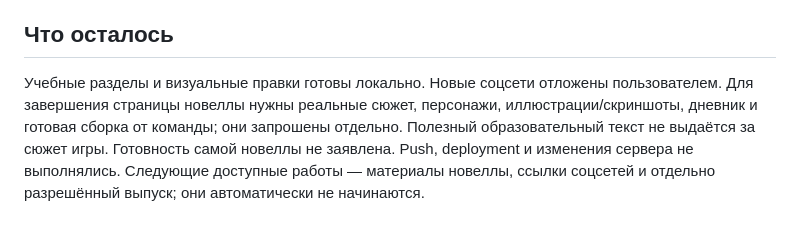
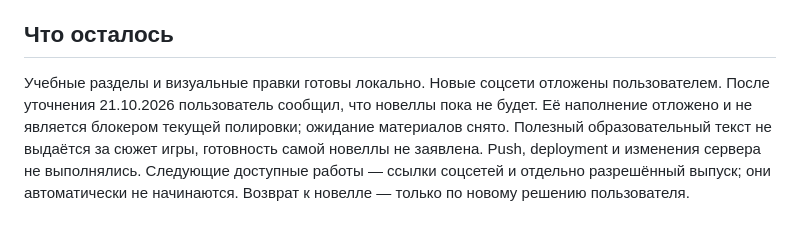
Before and after one commit to melswg/MosPolyPhisics, a Markdown page: docs/POLISH_2026-10-21.md, the part around the change. GitHub-like rendering.

Commit message:
docs: defer novel content at user request

```diff
--- a/docs/POLISH_2026-10-21.md
+++ b/docs/POLISH_2026-10-21.md
@@ -109,9 +109,10 @@ MOSPHYSICS_BROWSER_URL=http://127.0.0.1:8000 node tests/learning.browser.cjs
 ## Что осталось
 
 Учебные разделы и визуальные правки готовы локально. Новые соцсети отложены
-пользователем. Для завершения страницы новеллы нужны реальные сюжет,
-персонажи, иллюстрации/скриншоты, дневник и готовая сборка от команды;
-они запрошены отдельно. Полезный образовательный текст не выдаётся за сюжет игры.
-Готовность самой новеллы не заявлена. Push, deployment и изменения сервера
-не выполнялись. Следующие доступные работы — материалы новеллы, ссылки соцсетей
-и отдельно разрешённый выпуск; они автоматически не начинаются.
+пользователем. После уточнения 21.10.2026 пользователь сообщил, что новеллы
+пока не будет. Её наполнение отложено и не является блокером текущей полировки;
+ожидание материалов снято. Полезный образовательный текст не выдаётся за сюжет
+игры, готовность самой новеллы не заявлена. Push, deployment и изменения сервера
+не выполнялись. Следующие доступные работы — ссылки соцсетей и отдельно
+разрешённый выпуск; они автоматически не начинаются. Возврат к новелле —
+только по новому решению пользователя.
```
Also changed, not shown: docs/TASKS.md (+2 -1 lines).
